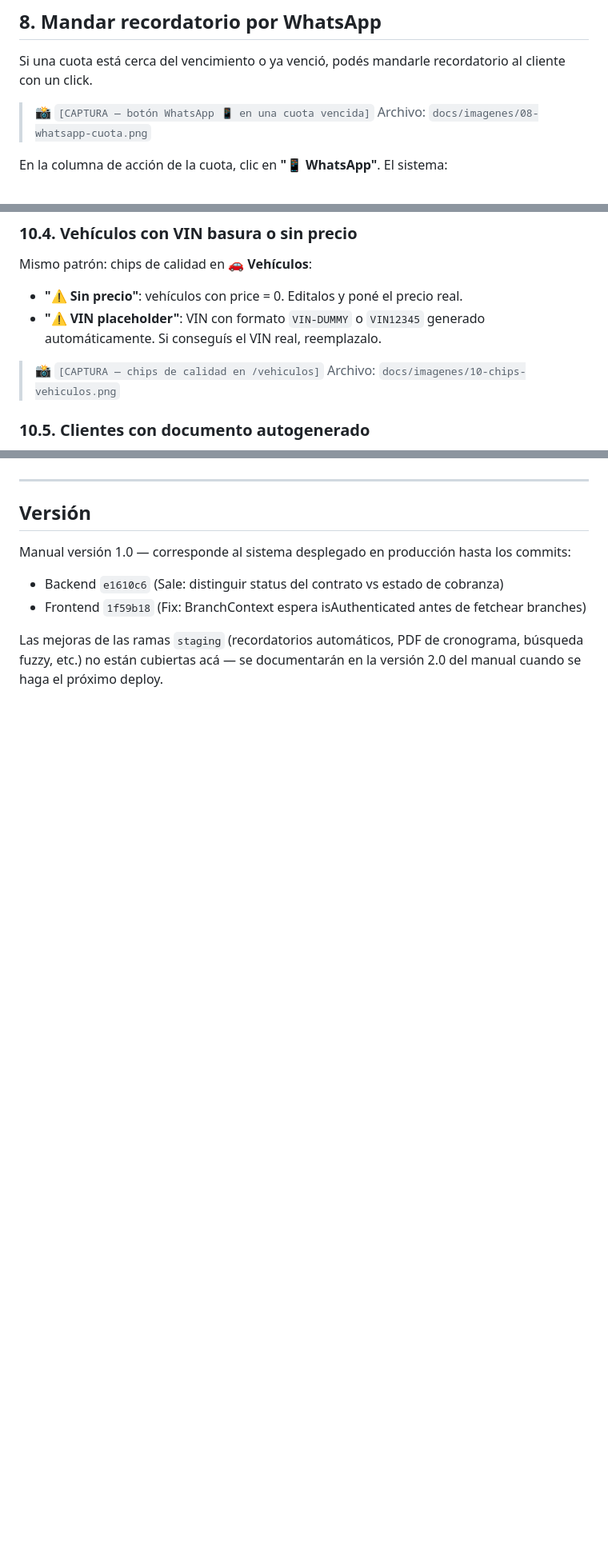
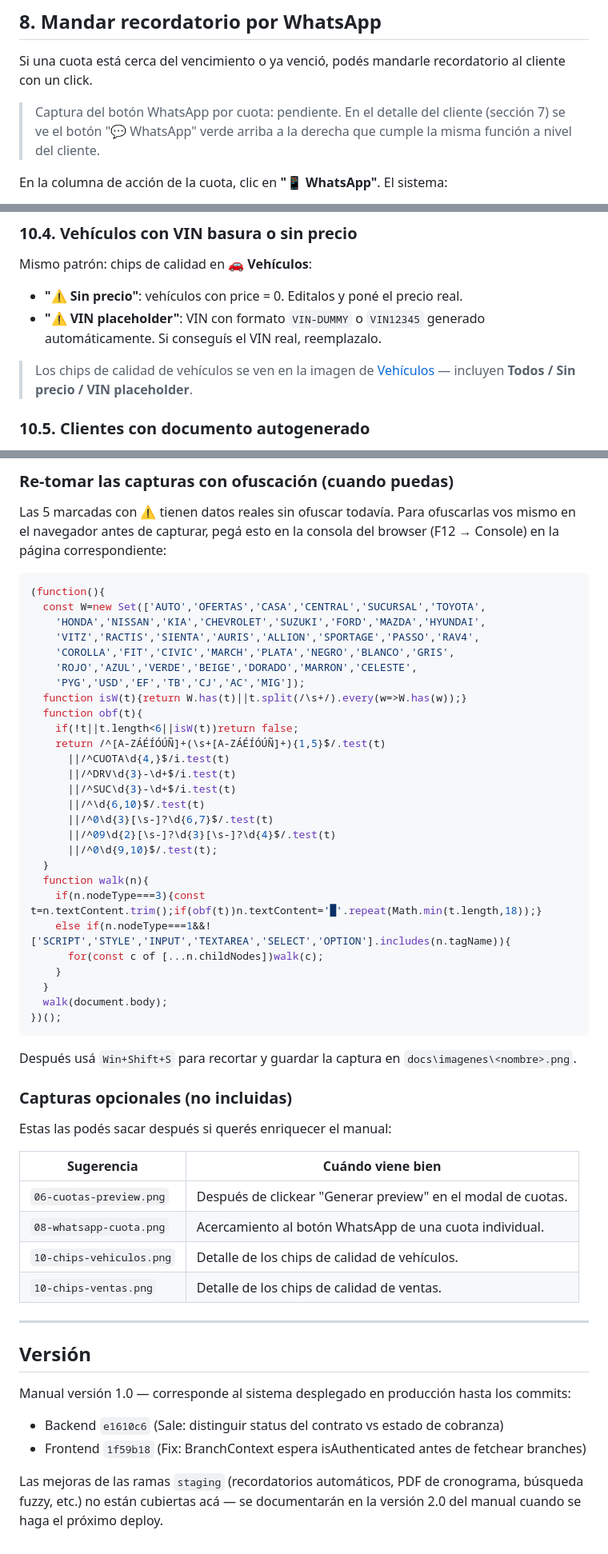
Before and after one commit to cerajimegit-dot/autoofertas-backend, a Markdown page: docs/MANUAL_USUARIO.md, 3 parts joined by grey strips. Shown at 80% size. Rendered like a GitHub page; blank space fills up the shorter version.

````diff
--- a/docs/MANUAL_USUARIO.md
+++ b/docs/MANUAL_USUARIO.md
@@ -258,8 +251,9 @@ revisar todo su historial al mismo tiempo.
 Si una cuota está cerca del vencimiento o ya venció, podés mandarle
 recordatorio al cliente con un click.
 
-> 📸 `[CAPTURA — botón WhatsApp 📱 en una cuota vencida]`
-> Archivo: `docs/imagenes/08-whatsapp-cuota.png`
+> Captura del botón WhatsApp por cuota: pendiente. En el detalle del
+> cliente (sección 7) se ve el botón "💬 WhatsApp" verde arriba a la
+> derecha que cumple la misma función a nivel del cliente.
 
 En la columna de acción de la cuota, clic en **"📱 WhatsApp"**.
 El sistema:
@@ -411,8 +403,9 @@ Mismo patrón: chips de calidad en **🚗 Vehículos**:
 - **"⚠ VIN placeholder"**: VIN con formato `VIN-DUMMY` o `VIN12345`
   generado automáticamente. Si conseguís el VIN real, reemplazalo.
 
-> 📸 `[CAPTURA — chips de calidad en /vehiculos]`
-> Archivo: `docs/imagenes/10-chips-vehiculos.png`
+> Los chips de calidad de vehículos se ven en la imagen de
+> [Vehículos](#3-cargar-un-vehículo-nuevo) — incluyen
+> **Todos / Sin precio / VIN placeholder**.
 
 ### 10.5. Clientes con documento autogenerado
 
@@ -563,3 +551,52 @@ suben a GitHub** (contienen datos personales).
+### Re-tomar las capturas con ofuscación (cuando puedas)
+
+Las 5 marcadas con ⚠ tienen datos reales sin ofuscar todavía. Para
+ofuscarlas vos mismo en el navegador antes de capturar, pegá esto en
+la consola del browser (F12 → Console) en la página correspondiente:
+
+```javascript
+(function(){
+  const W=new Set(['AUTO','OFERTAS','CASA','CENTRAL','SUCURSAL','TOYOTA',
+    'HONDA','NISSAN','KIA','CHEVROLET','SUZUKI','FORD','MAZDA','HYUNDAI',
+    'VITZ','RACTIS','SIENTA','AURIS','ALLION','SPORTAGE','PASSO','RAV4',
+    'COROLLA','FIT','CIVIC','MARCH','PLATA','NEGRO','BLANCO','GRIS',
+    'ROJO','AZUL','VERDE','BEIGE','DORADO','MARRON','CELESTE',
+    'PYG','USD','EF','TB','CJ','AC','MIG']);
+  function isW(t){return W.has(t)||t.split(/\s+/).every(w=>W.has(w));}
+  function obf(t){
+    if(!t||t.length<6||isW(t))return false;
+    return /^[A-ZÁÉÍÓÚÑ]+(\s+[A-ZÁÉÍÓÚÑ]+){1,5}$/.test(t)
+      ||/^CUOTA\d{4,}$/i.test(t)
+      ||/^DRV\d{3}-\d+$/i.test(t)
+      ||/^SUC\d{3}-\d+$/i.test(t)
+      ||/^\d{6,10}$/.test(t)
+      ||/^0\d{3}[\s-]?\d{6,7}$/.test(t)
+      ||/^09\d{2}[\s-]?\d{3}[\s-]?\d{4}$/.test(t)
+      ||/^0\d{9,10}$/.test(t);
+  }
+  function walk(n){
+    if(n.nodeType===3){const t=n.textContent.trim();if(obf(t))n.textContent='█'.repeat(Math.min(t.length,18));}
+    else if(n.nodeType===1&&!['SCRIPT','STYLE','INPUT','TEXTAREA','SELECT','OPTION'].includes(n.tagName)){
+      for(const c of [...n.childNodes])walk(c);
+    }
+  }
+  walk(document.body);
+})();
+```
+
+Después usá `Win+Shift+S` para recortar y guardar la captura en
+`docs\imagenes\<nombre>.png`.
+
+### Capturas opcionales (no incluidas)
+
+Estas las podés sacar después si querés enriquecer el manual:
+
+| Sugerencia | Cuándo viene bien |
+|---|---|
+| `06-cuotas-preview.png` | Después de clickear "Generar preview" en el modal de cuotas. |
+| `08-whatsapp-cuota.png` | Acercamiento al botón WhatsApp de una cuota individual. |
+| `10-chips-vehiculos.png` | Detalle de los chips de calidad de vehículos. |
+| `10-chips-ventas.png`   | Detalle de los chips de calidad de ventas. |
 
 ---
 
````
Also changed, not shown: other parts of docs/MANUAL_USUARIO.md (+57 -71 lines).
